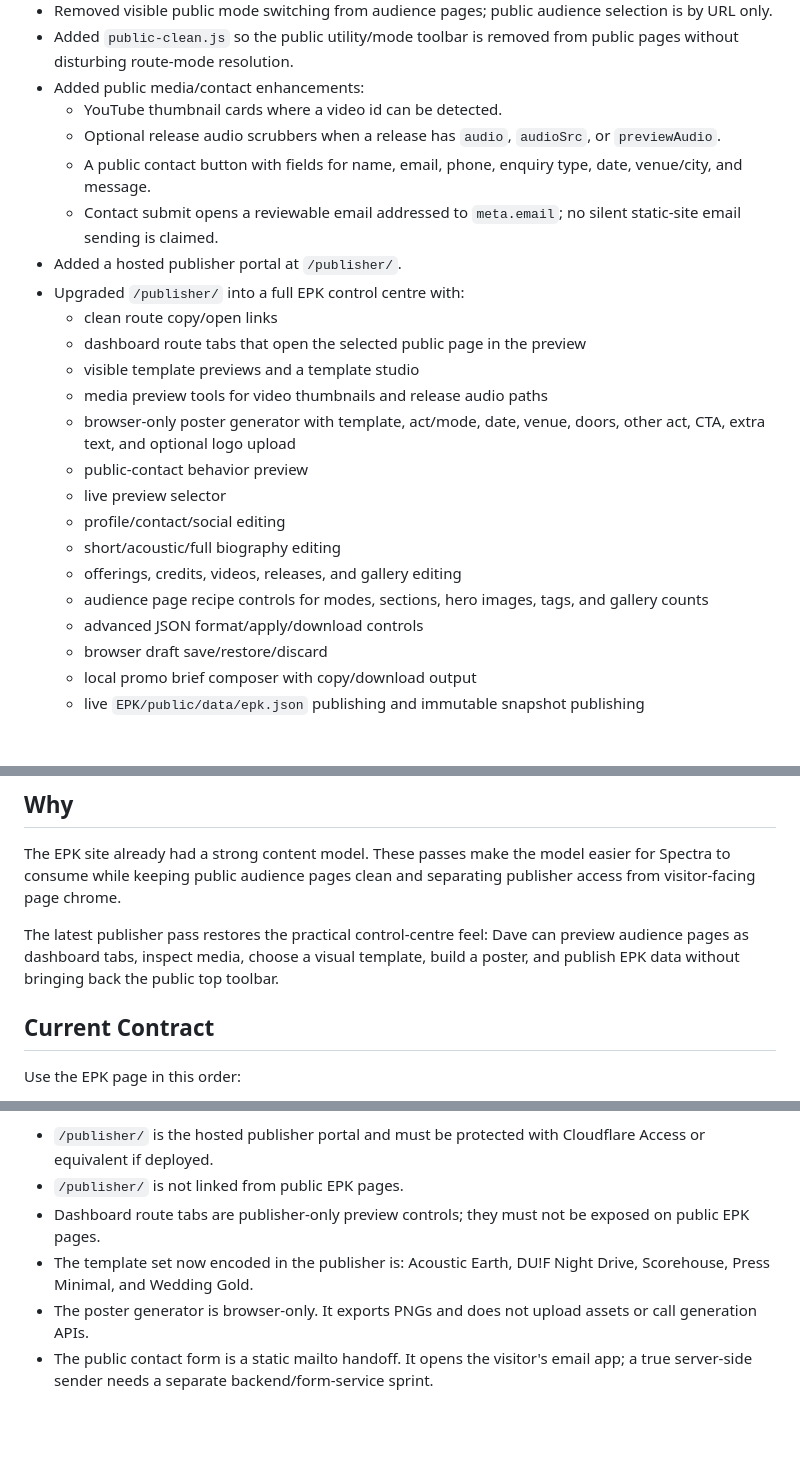
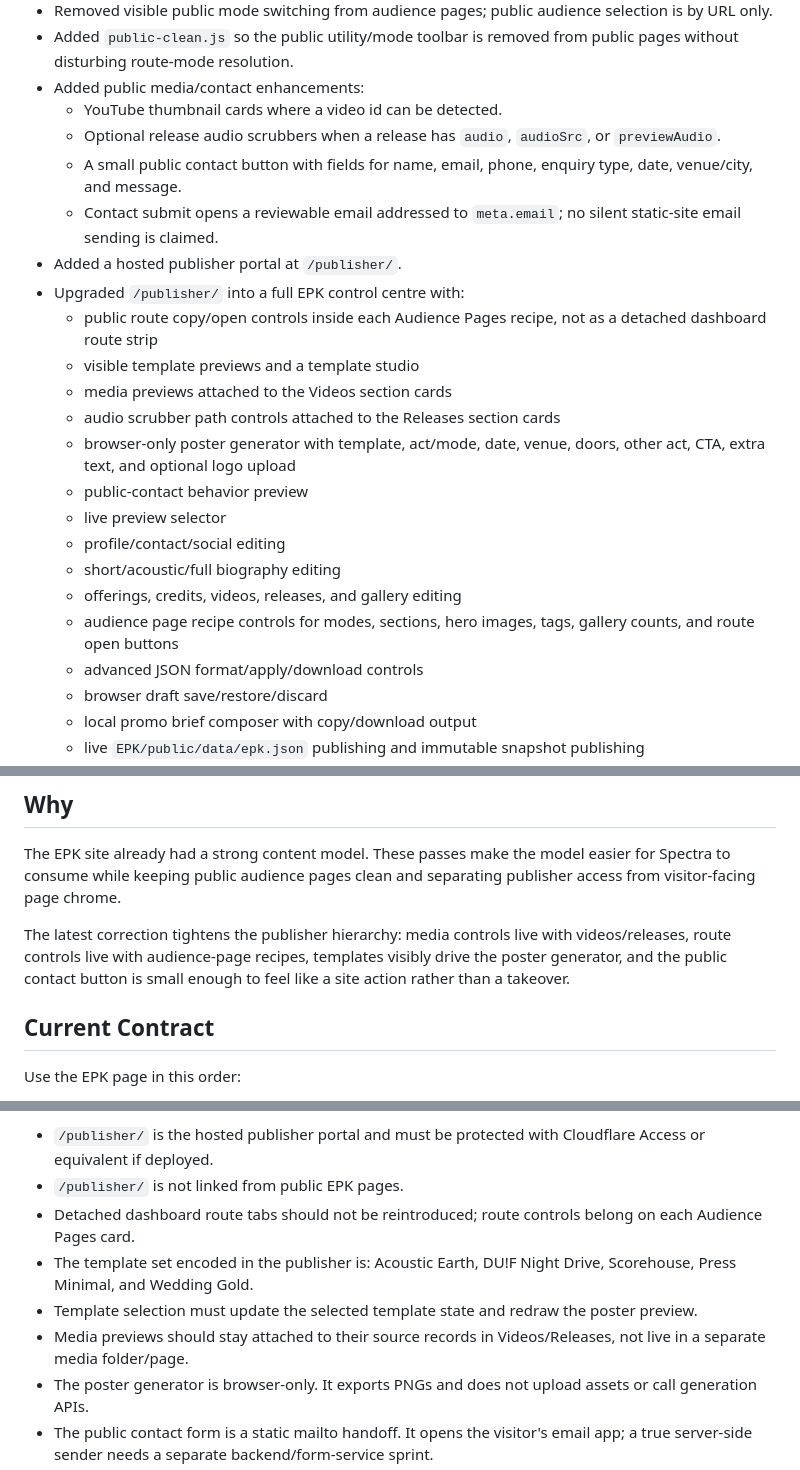
Before and after one commit to devknowsdev/EPK, a Markdown page: EPK/HANDOVER.md, 3 parts joined by grey strips. Drawn GitHub-style; blank space fills up the shorter version.

Commit message:
docs: update handover for corrected publisher hierarchy

```diff
--- a/EPK/HANDOVER.md
+++ b/EPK/HANDOVER.md
@@ -10,21 +10,21 @@
 - Added public media/contact enhancements:
   - YouTube thumbnail cards where a video id can be detected.
   - Optional release audio scrubbers when a release has `audio`, `audioSrc`, or `previewAudio`.
-  - A public contact button with fields for name, email, phone, enquiry type, date, venue/city, and message.
+  - A small public contact button with fields for name, email, phone, enquiry type, date, venue/city, and message.
   - Contact submit opens a reviewable email addressed to `meta.email`; no silent static-site email sending is claimed.
 - Added a hosted publisher portal at `/publisher/`.
 - Upgraded `/publisher/` into a full EPK control centre with:
-  - clean route copy/open links
-  - dashboard route tabs that open the selected public page in the preview
+  - public route copy/open controls inside each Audience Pages recipe, not as a detached dashboard route strip
   - visible template previews and a template studio
-  - media preview tools for video thumbnails and release audio paths
+  - media previews attached to the Videos section cards
+  - audio scrubber path controls attached to the Releases section cards
   - browser-only poster generator with template, act/mode, date, venue, doors, other act, CTA, extra text, and optional logo upload
   - public-contact behavior preview
   - live preview selector
   - profile/contact/social editing
   - short/acoustic/full biography editing
   - offerings, credits, videos, releases, and gallery editing
-  - audience page recipe controls for modes, sections, hero images, tags, and gallery counts
+  - audience page recipe controls for modes, sections, hero images, tags, gallery counts, and route open buttons
   - advanced JSON format/apply/download controls
   - browser draft save/restore/discard
   - local promo brief composer with copy/download output
@@ -36,7 +36,7 @@
 
 The EPK site already had a strong content model. These passes make the model easier for Spectra to consume while keeping public audience pages clean and separating publisher access from visitor-facing page chrome.
 
-The latest publisher pass restores the practical control-centre feel: Dave can preview audience pages as dashboard tabs, inspect media, choose a visual template, build a poster, and publish EPK data without bringing back the public top toolbar.
+The latest correction tightens the publisher hierarchy: media controls live with videos/releases, route controls live with audience-page recipes, templates visibly drive the poster generator, and the public contact button is small enough to feel like a site action rather than a takeover.
 
 ## Current Contract
 
@@ -59,8 +59,10 @@ Publisher/admin:
 
 - `/publisher/` is the hosted publisher portal and must be protected with Cloudflare Access or equivalent if deployed.
 - `/publisher/` is not linked from public EPK pages.
-- Dashboard route tabs are publisher-only preview controls; they must not be exposed on public EPK pages.
-- The template set now encoded in the publisher is: Acoustic Earth, DU!F Night Drive, Scorehouse, Press Minimal, and Wedding Gold.
+- Detached dashboard route tabs should not be reintroduced; route controls belong on each Audience Pages card.
+- The template set encoded in the publisher is: Acoustic Earth, DU!F Night Drive, Scorehouse, Press Minimal, and Wedding Gold.
+- Template selection must update the selected template state and redraw the poster preview.
+- Media previews should stay attached to their source records in Videos/Releases, not live in a separate media folder/page.
 - The poster generator is browser-only. It exports PNGs and does not upload assets or call generation APIs.
 - The public contact form is a static mailto handoff. It opens the visitor's email app; a true server-side sender needs a separate backend/form-service sprint.
 - `admin/admin.html` is local/admin tooling.
```
